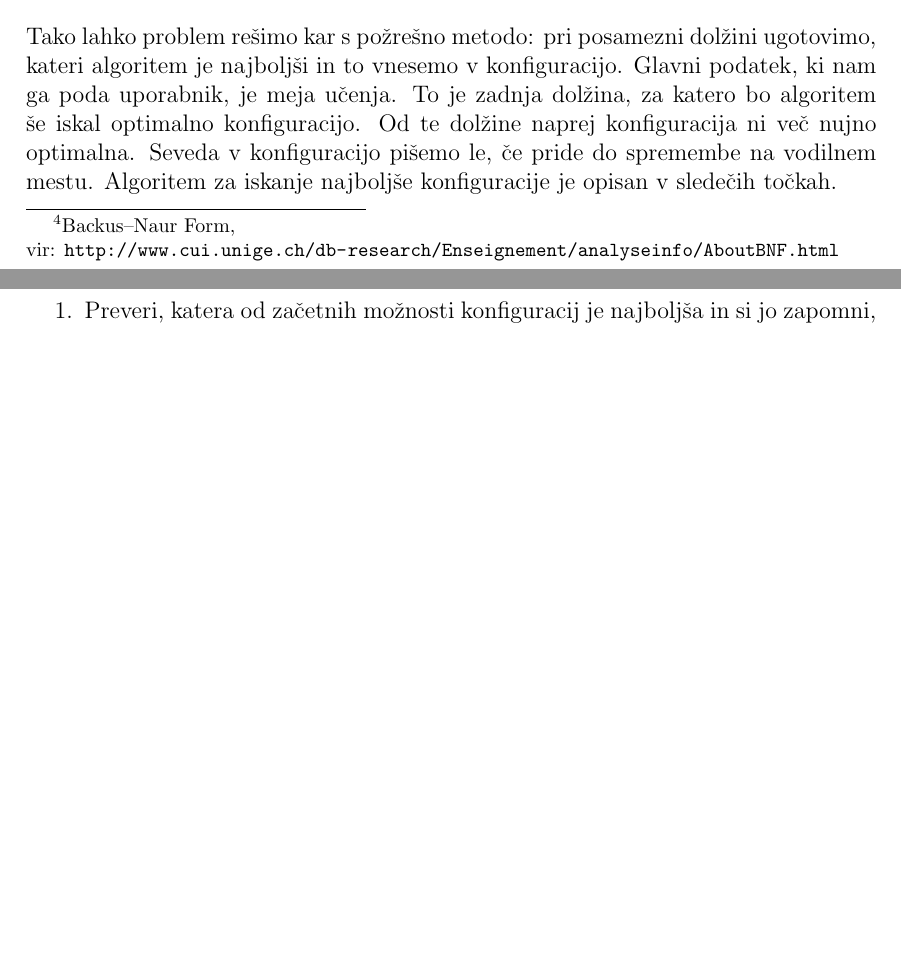
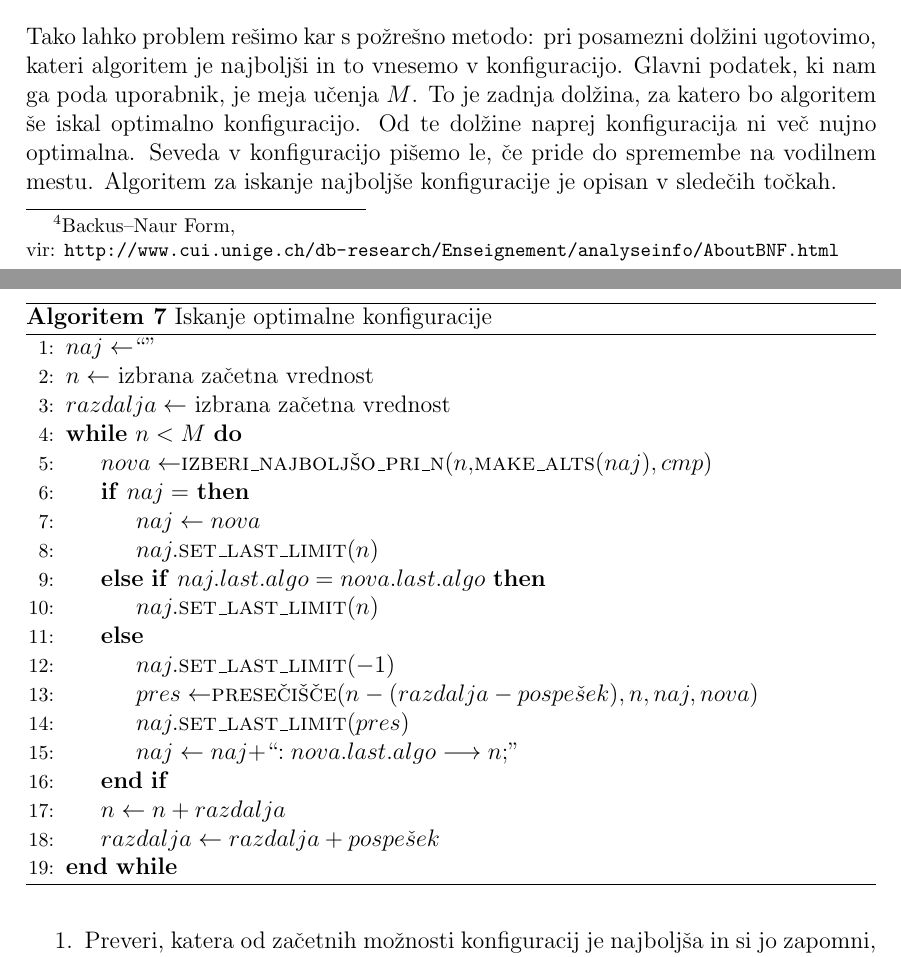
Before and after one commit to jureslak/Tweaksort, a LaTeX document (sortirni.tex): two parts of pages 19 and 20 of 23 before the commit and two parts of pages 19 and 20 of 24 after it, joined at a grey line, cut so that both start at the same text, the shorter picture padded with empty space. Compiled offline with pdfLaTeX.

Commit message:
New learn algo.

```diff
--- a/sortirni.tex
+++ b/sortirni.tex
@@ -896,11 +896,37 @@ S tem smo definirali relacijo $a$ je $n$ boljši od $b$:
 od}\ b.\]
 Tako lahko problem rešimo kar s požrešno metodo:
 pri posamezni dolžini ugotovimo, kateri algoritem je najboljši in to vnesemo
-v konfiguracijo. Glavni podatek, ki nam ga poda uporabnik, je meja učenja. To je zadnja
+v konfiguracijo. Glavni podatek, ki nam ga poda uporabnik, je meja učenja $M$. To je zadnja
 dolžina, za katero bo algoritem še iskal optimalno konfiguracijo. Od te dolžine naprej
 konfiguracija ni več nujno optimalna. Seveda v konfiguracijo pišemo le, če pride do
 spremembe na vodilnem mestu. Algoritem za iskanje najboljše konfiguracije je opisan v
 sledečih točkah.
+
+\begin{algorithm}
+  \caption{Iskanje optimalne konfiguracije}\label{algo:conf}
+  \begin{algorithmic}[1]
+    \State $naj \gets $``''
+    \State $n \gets $ izbrana začetna vrednost
+    \State $razdalja \gets $ izbrana začetna vrednost
+    \While{$n < M$}
+      \State $nova \gets $\textsc{izberi\_najboljšo\_pri\_n}$(n, $\textsc{make\_alts}$(naj), cmp)$
+      \If{$naj = ""$}
+        \State $naj \gets nova$
+        \State $naj.$\textsc{set\_last\_limit}$(n)$
+      \ElsIf{$naj.last.algo = nova.last.algo$}
+        \State $naj.$\textsc{set\_last\_limit}$(n)$
+      \Else
+        \State $naj.$\textsc{set\_last\_limit}$(-1)$
+        \State $pres \gets $\textsc{presečišče}$(n-(razdalja-pospe\check{s}ek), n, naj, nova)$
+        \State $naj.$\textsc{set\_last\_limit}$(pres)$
+        \State $naj \gets naj + $``$:nova.last.algo \lra n;$''
+      \EndIf
+      \State $n \gets n + razdalja$
+      \State $razdalja \gets razdalja + pospe\check{s}ek$
+    \EndWhile
+  \end{algorithmic}
+\end{algorithm}
+
 \begin{enumerate}
   \item \label{step:init}Preveri, katera od začetnih možnosti konfiguracij je najboljša in
     si jo zapomni, imenujmo jo $za\check{c}etna$. Začetne možnosti konfiguracij so:
```
